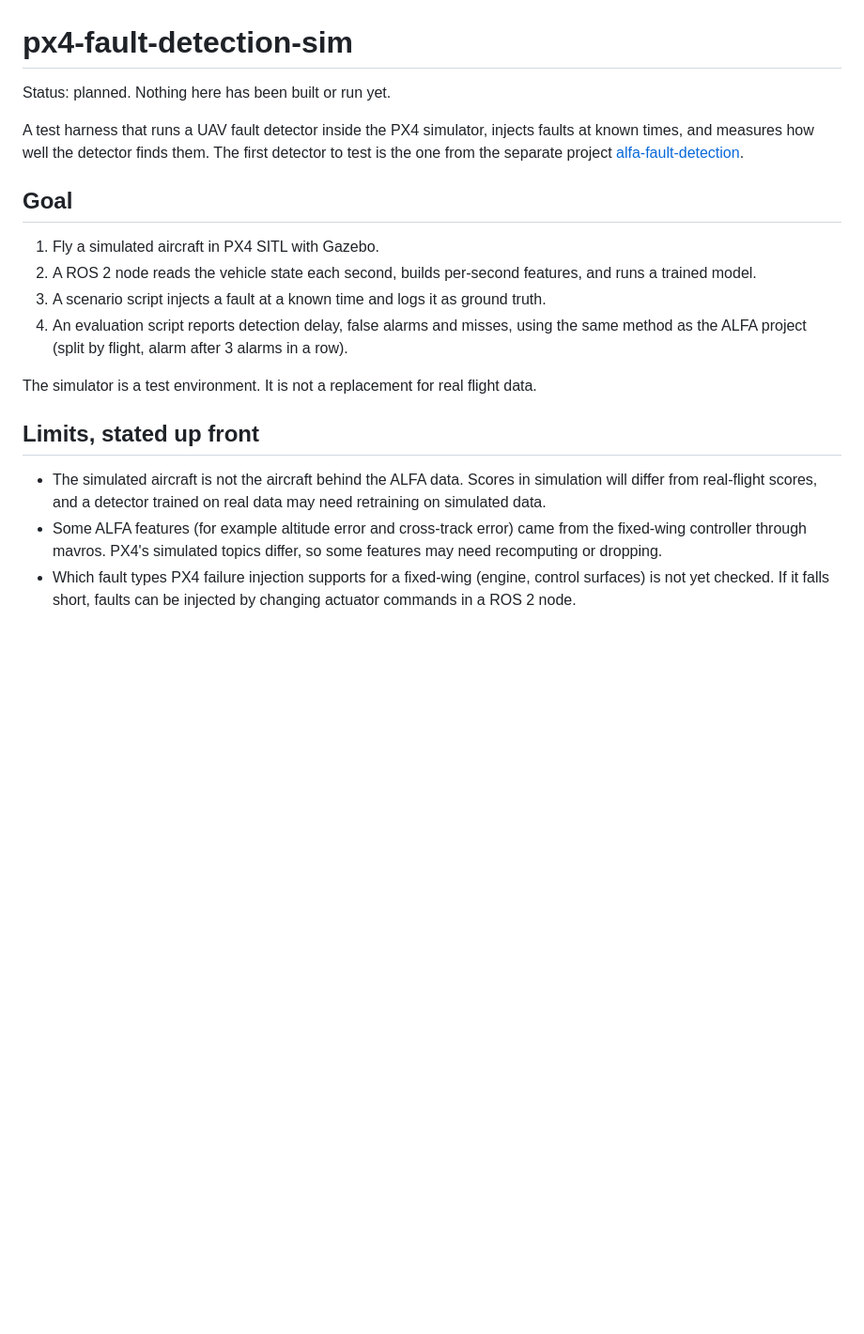
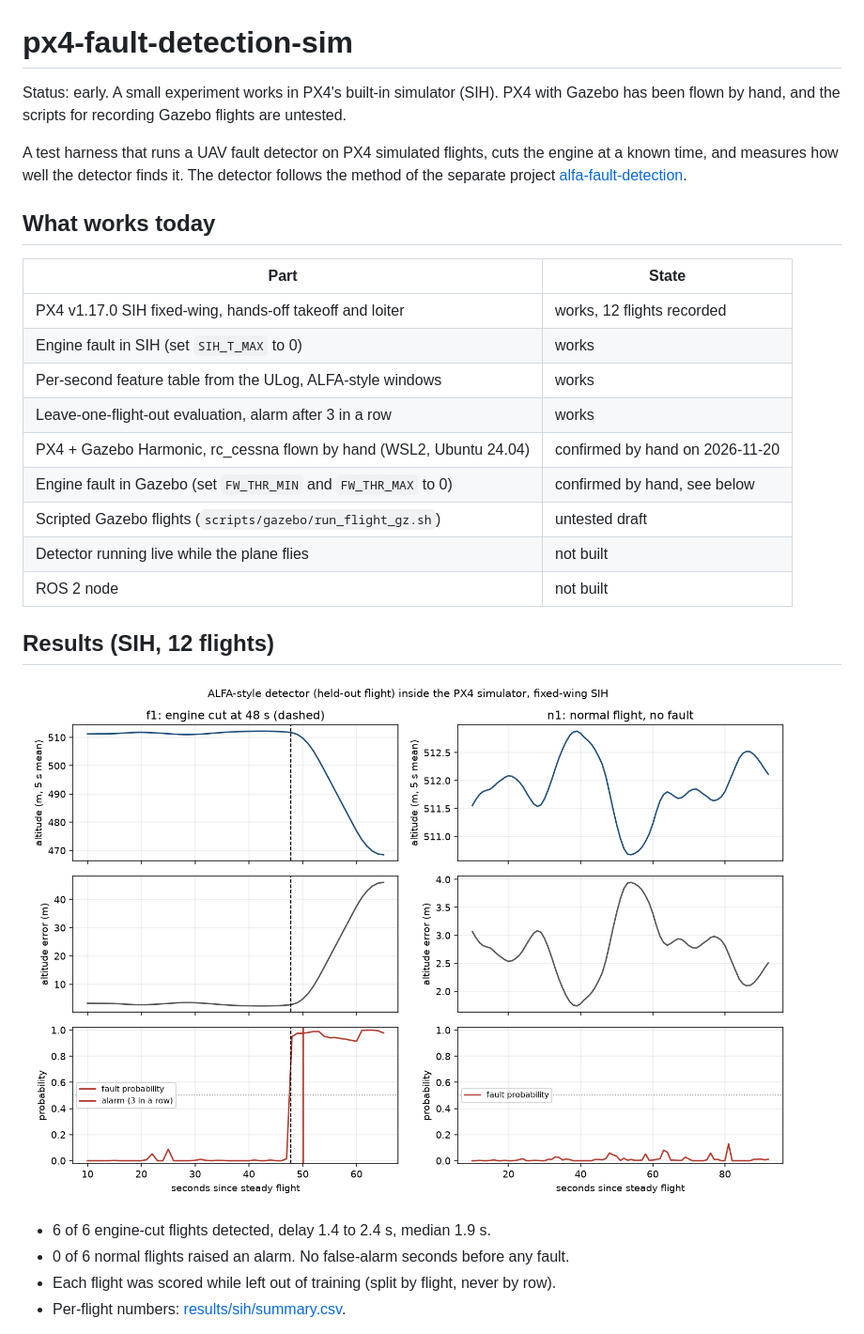
Before and after one commit to PhamAnhHoangg/px4-fault-detection-sim, a Markdown page: README.md, the part around one of its changes. Shown at 94% size. GitHub-like rendering; pictures changed too: results/sih/detection_demo.png (added); blank space fills up the shorter version.

```diff
--- a/README.md
+++ b/README.md
@@ -1,21 +1,29 @@
 # px4-fault-detection-sim
 
-Status: planned. Nothing here has been built or run yet.
+Status: early. A small experiment works in PX4's built-in simulator (SIH). PX4 with Gazebo has been flown by hand, and the scripts for recording Gazebo flights are untested.
 
-A test harness that runs a UAV fault detector inside the PX4 simulator, injects faults at known times, and measures how well the detector finds them. The first detector to test is the one from the separate project [alfa-fault-detection](https://github.com/PhamAnhHoangg/alfa-fault-detection).
+A test harness that runs a UAV fault detector on PX4 simulated flights, cuts the engine at a known time, and measures how well the detector finds it. The detector follows the method of the separate project [alfa-fault-detection](https://github.com/PhamAnhHoangg/alfa-fault-detection).
 
-## Goal
+## What works today
 
-1. Fly a simulated aircraft in PX4 SITL with Gazebo.
-2. A ROS 2 node reads the vehicle state each second, builds per-second features, and runs a trained model.
-3. A scenario script injects a fault at a known time and logs it as ground truth.
-4. An evaluation script reports detection delay, false alarms and misses, using the same method as the ALFA project (split by flight, alarm after 3 alarms in a row).
+| Part | State |
+| --- | --- |
+| PX4 v1.17.0 SIH fixed-wing, hands-off takeoff and loiter | works, 12 flights recorded |
+| Engine fault in SIH (set `SIH_T_MAX` to 0) | works |
+| Per-second feature table from the ULog, ALFA-style windows | works |
+| Leave-one-flight-out evaluation, alarm after 3 in a row | works |
+| PX4 + Gazebo Harmonic, rc_cessna flown by hand (WSL2, Ubuntu 24.04) | confirmed by hand on 2026-11-20 |
+| Engine fault in Gazebo (set `FW_THR_MIN` and `FW_THR_MAX` to 0) | confirmed by hand, see below |
+| Scripted Gazebo flights (`scripts/gazebo/run_flight_gz.sh`) | untested draft |
+| Detector running live while the plane flies | not built |
+| ROS 2 node | not built |
 
-The simulator is a test environment. It is not a replacement for real flight data.
+## Results (SIH, 12 flights)
 
-## Limits, stated up front
+![Detector on a held-out flight: engine cut at 48 s, and a normal flight](results/sih/detection_demo.png)
 
-- The simulated aircraft is not the aircraft behind the ALFA data. Scores in simulation will differ from real-flight scores, and a detector trained on real data may need retraining on simulated data.
-- Some ALFA features (for example altitude error and cross-track error) came from the fixed-wing controller through mavros. PX4's simulated topics differ, so some features may need recomputing or dropping.
-- Which fault types PX4 failure injection supports for a fixed-wing (engine, control surfaces) is not yet checked. If it falls short, faults can be injected by changing actuator commands in a ROS 2 node.
+- 6 of 6 engine-cut flights detected, delay 1.4 to 2.4 s, median 1.9 s.
+- 0 of 6 normal flights raised an alarm. No false-alarm seconds before any fault.
+- Each flight was scored while left out of training (split by flight, never by row).
+- Per-flight numbers: [results/sih/summary.csv](results/sih/summary.csv).
 
```
Also changed, not shown: other parts of README.md (+43 -23 lines), docs/ROADMAP.md (+26 -30 lines), docs/RUN_GAZEBO.md (added, +56 -0 lines), 9 other files.
